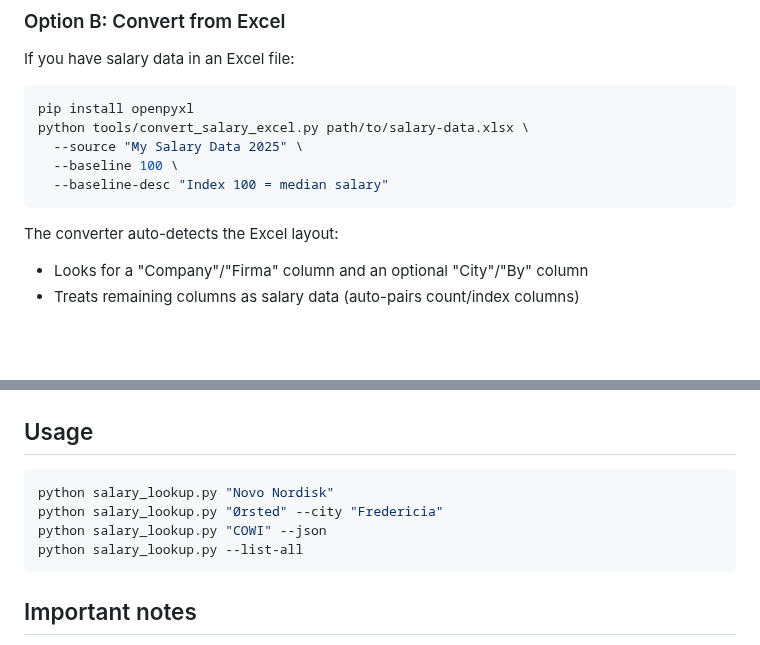
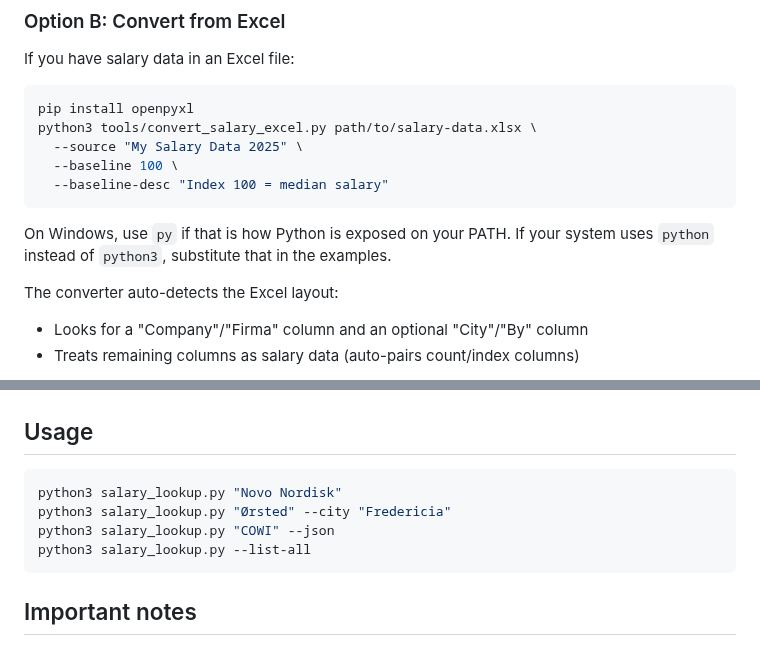
Before and after one commit to SahilSinghDiwan/ai-job-search, a Markdown page: tools/README_SALARY_TOOL.md, 2 parts joined by grey strips. Drawn GitHub-style; blank space fills up the shorter version.

Commit message:
docs: prefer python3 in setup examples (#86)

````diff
--- a/tools/README_SALARY_TOOL.md
+++ b/tools/README_SALARY_TOOL.md
@@ -69,11 +69,13 @@ If you have salary data in an Excel file:
 
 ```bash
 pip install openpyxl
-python tools/convert_salary_excel.py path/to/salary-data.xlsx \
+python3 tools/convert_salary_excel.py path/to/salary-data.xlsx \
   --source "My Salary Data 2025" \
   --baseline 100 \
   --baseline-desc "Index 100 = median salary"
 ```
+
+On Windows, use `py` if that is how Python is exposed on your PATH. If your system uses `python` instead of `python3`, substitute that in the examples.
 
 The converter auto-detects the Excel layout:
 - Looks for a "Company"/"Firma" column and an optional "City"/"By" column
@@ -107,10 +109,10 @@ Start with an empty template and add companies as you research them:
 ## Usage
 
 ```bash
-python salary_lookup.py "Novo Nordisk"
-python salary_lookup.py "Ørsted" --city "Fredericia"
-python salary_lookup.py "COWI" --json
-python salary_lookup.py --list-all
+python3 salary_lookup.py "Novo Nordisk"
+python3 salary_lookup.py "Ørsted" --city "Fredericia"
+python3 salary_lookup.py "COWI" --json
+python3 salary_lookup.py --list-all
 ```
 
 ## Important notes
````
Also changed, not shown: CONTRIBUTING.md (+1 -1 lines), SETUP.md (+4 -4 lines).
